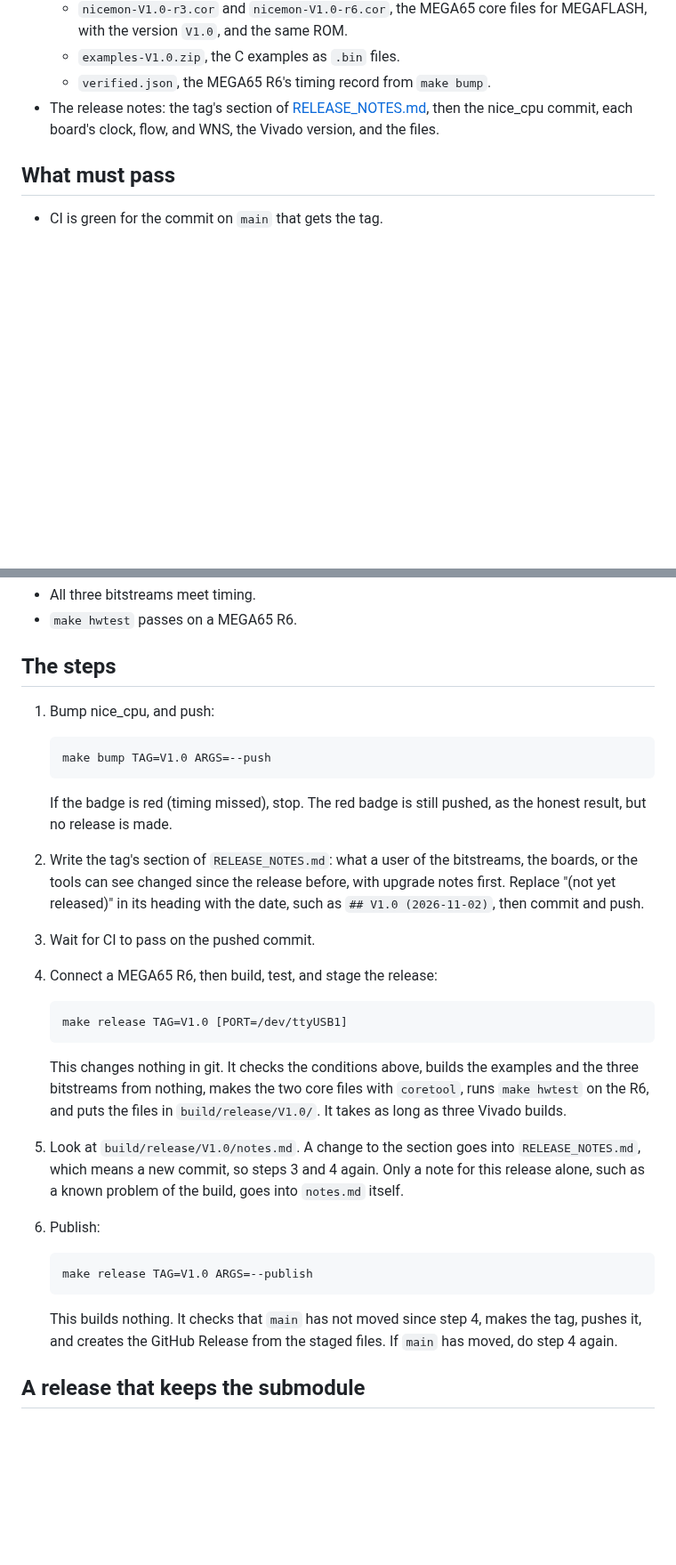
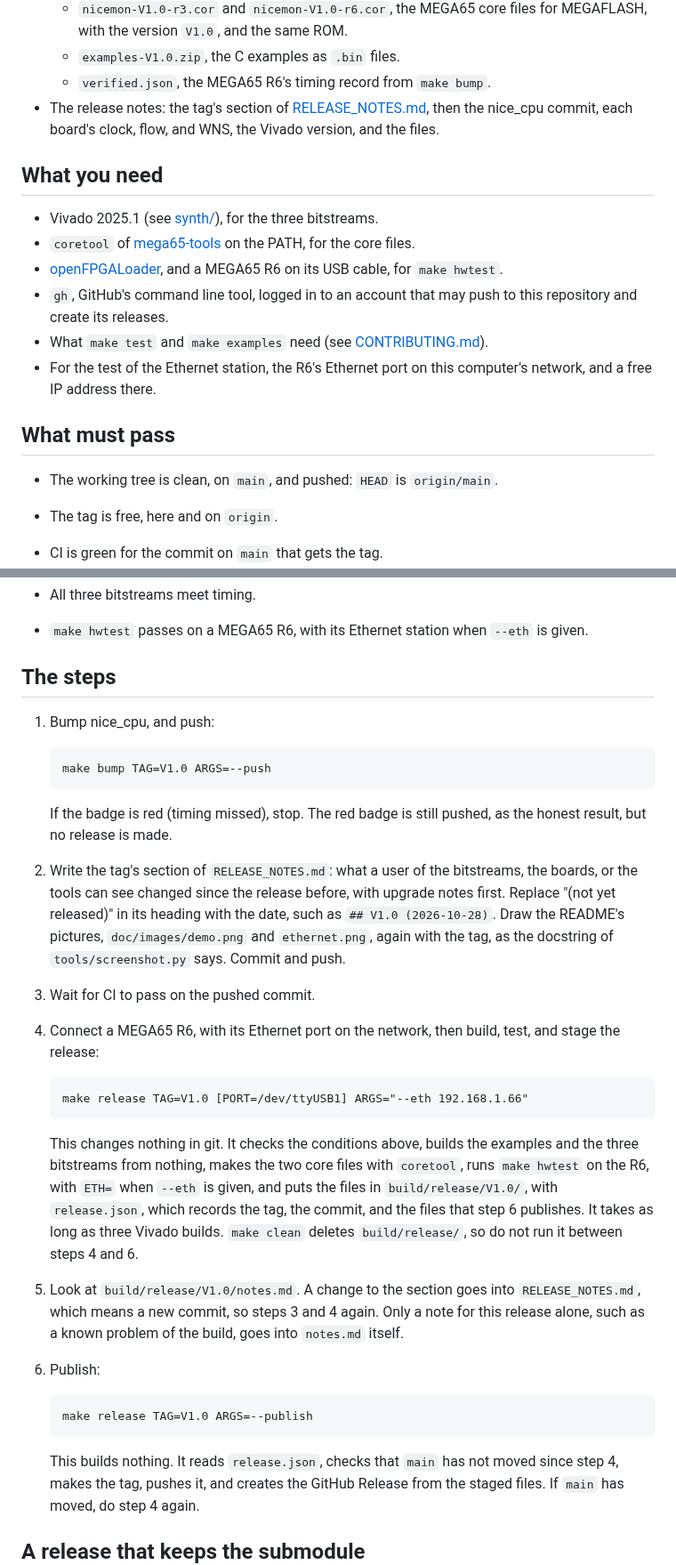
Before and after one commit to MJoergen/NiceMonMEGA65, a Markdown page: doc/RELEASE.md, 2 parts joined by grey strips. Shown at 89% size. Rendered like a GitHub page; blank space fills up the shorter version.

Commit message:
Complete the steps of doc/RELEASE.md
doc/RELEASE.md did not list what release.py needs (Vivado, coretool,
openFPGALoader, and gh logged in), nor its checks that the tree is
clean, on main, and pushed, and that the tag is free. It did not name
release.json, which --publish reads, nor say that make clean deletes a
staged release, and its example date, 2026-11-02, was later than
V1.0's real one.

It now has a section of what you need, the checks, release.json, and
the warning, V1.0's date, the README's pictures in step 2, and the
test of the Ethernet station with --eth in step 4.

Part of #42.

Co-Authored-By: Claude Opus 5.5 <noreply@anthropic.com>

```diff
--- a/doc/RELEASE.md
+++ b/doc/RELEASE.md
@@ -44,7 +44,26 @@ and keep their names.
   [RELEASE_NOTES.md](RELEASE_NOTES.md), then the nice_cpu commit, each
   board's clock, flow, and WNS, the Vivado version, and the files.
 
+## What you need
+
+- Vivado 2025.1 (see [synth/](../synth/README.md)), for the three
+  bitstreams.
+- `coretool` of [mega65-tools](https://github.com/MEGA65/mega65-tools)
+  on the PATH, for the core files.
+- [openFPGALoader](https://github.com/trabucayre/openFPGALoader), and a
+  MEGA65 R6 on its USB cable, for `make hwtest`.
+- `gh`, GitHub's command line tool, logged in to an account that may
+  push to this repository and create its releases.
+- What `make test` and `make examples` need (see
+  [CONTRIBUTING.md](../CONTRIBUTING.md)).
+- For the test of the Ethernet station, the R6's Ethernet port on this
+  computer's network, and a free IP address there.
+
 ## What must pass
+
+- The working tree is clean, on `main`, and pushed: `HEAD` is
+  `origin/main`.
+- The tag is free, here and on `origin`.
 
 - CI is green for the commit on `main` that gets the tag.
 - `verified.json` is for the nice_cpu tag, the first two numbers of the
@@ -57,5 +76,6 @@ and keep their names.
 - All three bitstreams meet timing.
-- `make hwtest` passes on a MEGA65 R6.
+- `make hwtest` passes on a MEGA65 R6, with its Ethernet station when
+  `--eth` is given.
 
 ## The steps
 
@@ -69,19 +89,25 @@ and keep their names.
 2. Write the tag's section of `RELEASE_NOTES.md`: what a user of the
    bitstreams, the boards, or the tools can see changed since the release
    before, with upgrade notes first. Replace "(not yet released)" in its
-   heading with the date, such as `## V1.0 (2026-11-02)`, then commit and
-   push.
+   heading with the date, such as `## V1.0 (2026-10-28)`. Draw the
+   README's pictures, `doc/images/demo.png` and `ethernet.png`, again
+   with the tag, as the docstring of `tools/screenshot.py` says. Commit
+   and push.
 
 3. Wait for CI to pass on the pushed commit.
 
-4. Connect a MEGA65 R6, then build, test, and stage the release:
+4. Connect a MEGA65 R6, with its Ethernet port on the network, then
+   build, test, and stage the release:
 
-       make release TAG=V1.0 [PORT=/dev/ttyUSB1]
+       make release TAG=V1.0 [PORT=/dev/ttyUSB1] ARGS="--eth 192.168.1.66"
 
    This changes nothing in git. It checks the conditions above, builds
    the examples and the three bitstreams from nothing, makes the two core
-   files with `coretool`, runs `make hwtest` on the R6, and puts the files
-   in `build/release/V1.0/`. It takes as long as three Vivado builds.
+   files with `coretool`, runs `make hwtest` on the R6, with `ETH=` when
+   `--eth` is given, and puts the files in `build/release/V1.0/`, with
+   `release.json`, which records the tag, the commit, and the files that
+   step 6 publishes. It takes as long as three Vivado builds. `make clean`
+   deletes `build/release/`, so do not run it between steps 4 and 6.
 
 5. Look at `build/release/V1.0/notes.md`. A change to the section goes
    into `RELEASE_NOTES.md`, which means a new commit, so steps 3 and 4 again.
@@ -92,7 +118,8 @@ and keep their names.
 
        make release TAG=V1.0 ARGS=--publish
 
-   This builds nothing. It checks that `main` has not moved since step 4,
+   This builds nothing. It reads `release.json`, checks that `main` has
+   not moved since step 4,
    makes the tag, pushes it, and creates the GitHub Release from the staged
    files. If `main` has moved, do step 4 again.
 
```
Also changed, not shown: other parts of doc/RELEASE.md (+1 -1 lines).
